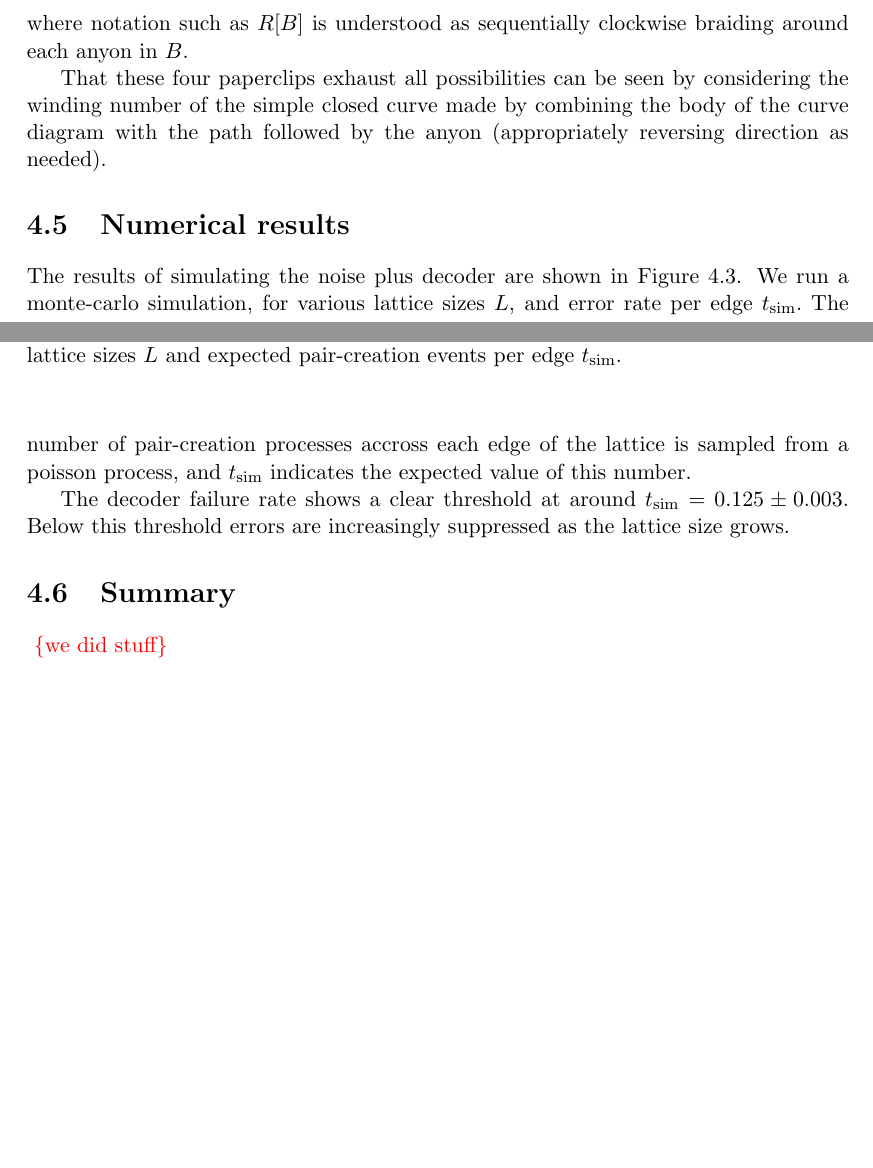
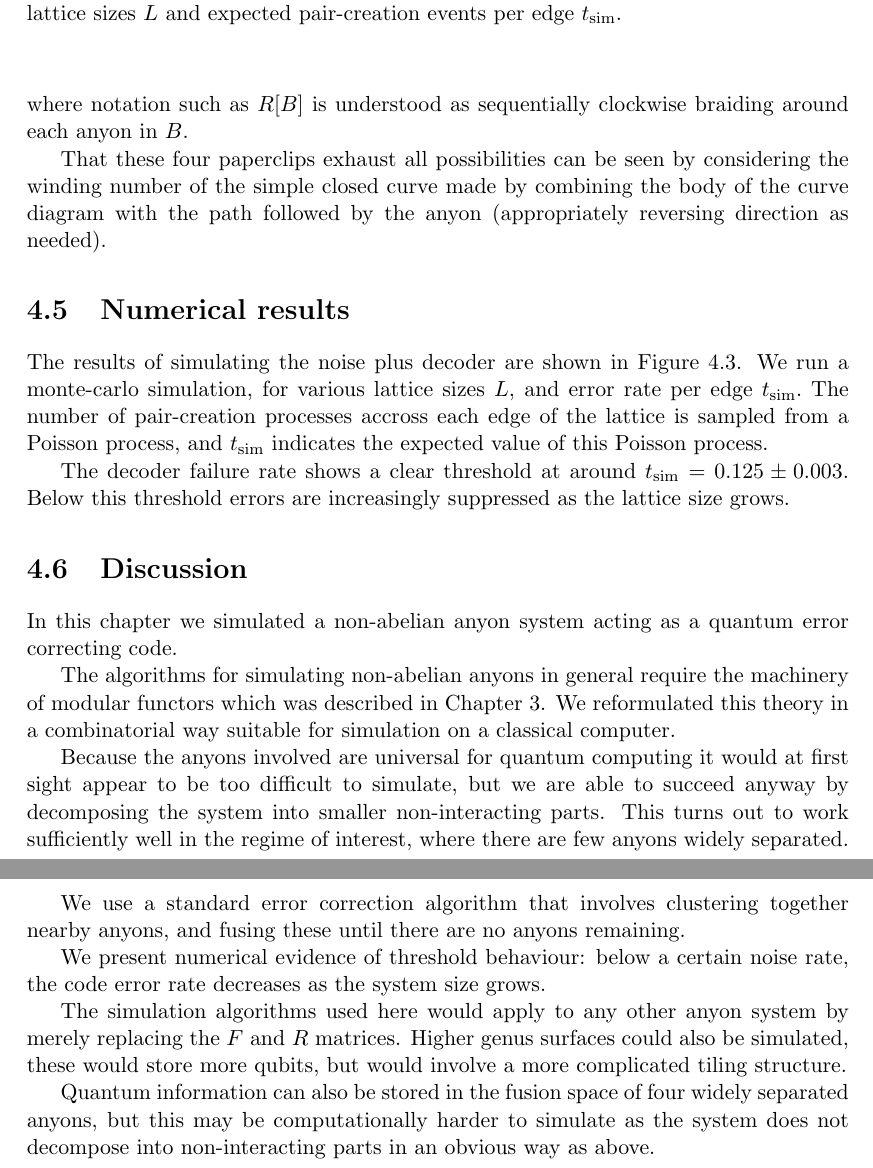
Before and after one commit to punkdit/thesis2015, a LaTeX thesis (thesis.tex, which reads supplement.tex): two parts of pages 87 and 88 of 95 before the commit and two parts of pages 89 and 90 of 97 after it, joined at a grey line, cut so that both start at the same text, the shorter picture padded with empty space. Compiled offline with pdfLaTeX.

Commit message:
commit edits

```diff
--- a/supplement.tex
+++ b/supplement.tex
@@ -777,8 +779,9 @@ We run a monte-carlo simulation, for various lattice sizes $L$,
 and error rate per edge $t_{\mathrm{sim}}.$
 The number of pair-creation
 processes accross each edge of the lattice
-is sampled from a poisson process,
-and $t_{\mathrm{sim}}$ indicates the expected value of this number.
+is sampled from a Poisson process,
+and $t_{\mathrm{sim}}$ indicates the expected value of this
+Poisson process.
 
 The decoder failure rate shows a clear threshold at around
 $t_{\mathrm{sim}}=0.125\pm0.003.$
@@ -841,6 +844,43 @@ as the lattice size grows.
 %sequence $\{1, 1, 2, 3...\}.$
 
 
-\section{Summary}
+\section{Discussion}
 
-\todo{we did stuff}
+In this chapter we simulated a non-abelian anyon system acting as
+a quantum error correcting code.
+
+The algorithms for simulating non-abelian anyons in general require
+the machinery of modular functors which was described in Chapter 3.
+We reformulated this theory in a combinatorial way suitable for
+simulation on a classical computer.
+
+Because the anyons involved are universal for quantum computing it
+would at first sight appear to be too difficult to simulate,
+but we are able to succeed anyway by decomposing the system into smaller
+non-interacting parts. This turns out to work
+sufficiently well in the regime of interest, where there are
+few anyons widely separated.
+
+We use a standard error correction algorithm that involves
+clustering together nearby anyons, and fusing these until there
+are no anyons remaining.
+
+We present numerical evidence of threshold behaviour:
+below a certain noise rate, the code error rate decreases as
+the system size grows.
+
+The simulation algorithms used here
+would apply to any other anyon system by merely replacing
+the $F$ and $R$ matrices.
+Higher genus surfaces could also be simulated, these would store
+more qubits, but would involve a more complicated tiling structure.
+
+Quantum information can also be stored in the fusion space of
+four widely separated anyons, but this may be computationally
+harder to simulate
+as the system does not decompose into non-interacting parts in an
+obvious way as above.
+
+%It is not so clear how to simulate a
+%It would seem likely
+%that similar threshold numerics would be obtained.
--- a/thesis.tex
+++ b/thesis.tex
@@ -135,7 +135,7 @@
 
 \title{Non-Abelian Quantum Codes}
 \author{Simon David Burton}
-\date{2016}
+\date{2017}
 
 \usepackage[phd]{edmaths}
 \flushbottom
```
Also changed, not shown: guide.tex (+8 -8 lines), repr.tex (+11 -9 lines), thesis.pdf, supplement.tex (4 more changed lines), thesis.tex (34 more changed lines).
